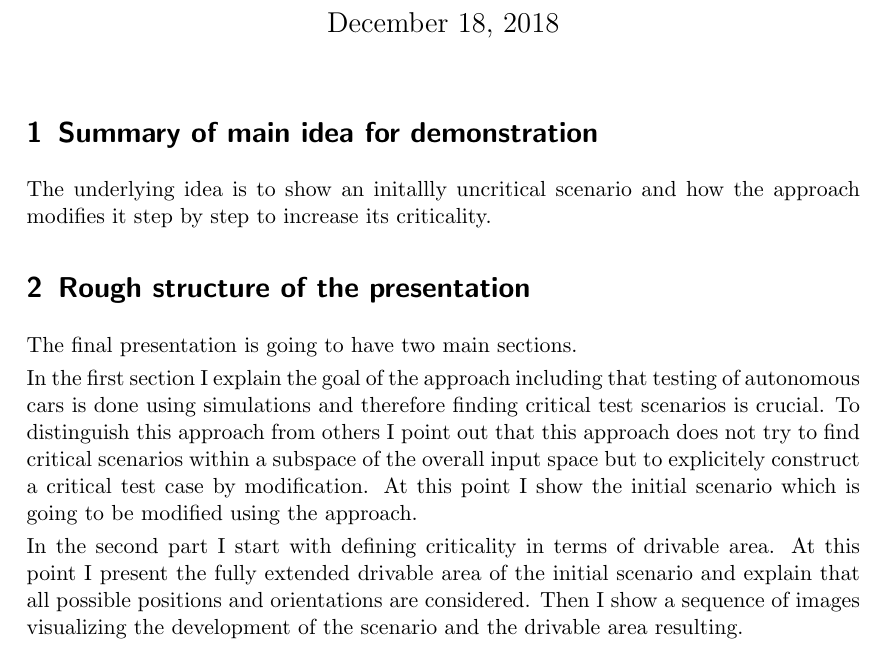
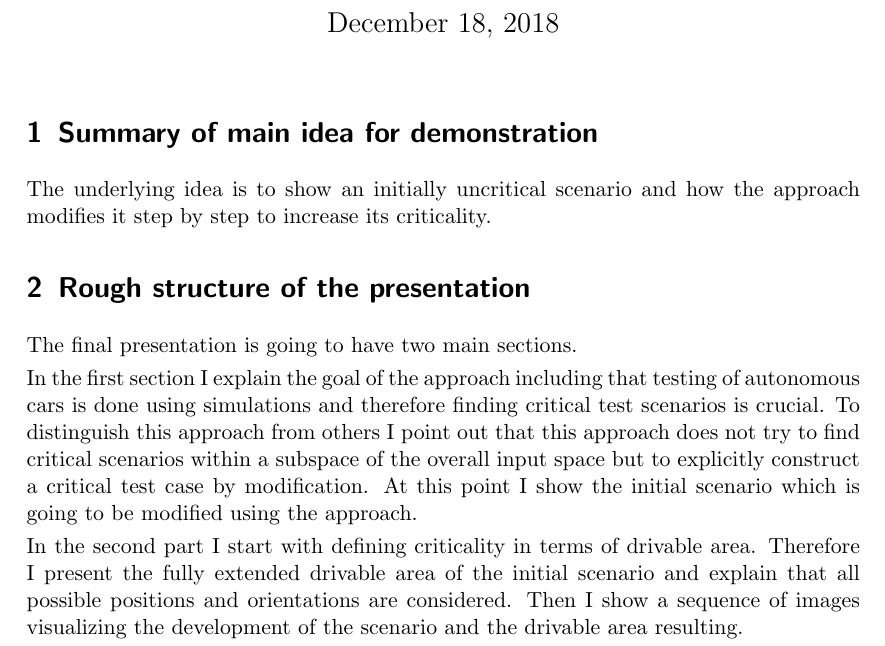
Before and after one commit to TrackerSB/SeminarTestingAutonomousCars, a LaTeX document (presentation/sketchOfDemonstration.tex): part of the page, cut so that both start at the same text. Compiled offline with pdfLaTeX.

Commit message:
presentation: Nailcare to sketch of presentation

```diff
--- a/presentation/sketchOfDemonstration.tex
+++ b/presentation/sketchOfDemonstration.tex
@@ -16,15 +16,15 @@
 \maketitle%
 
 \section{Summary of main idea for demonstration}
-The underlying idea is to show an initallly uncritical scenario and how the approach modifies it step by step to increase its criticality.
+The underlying idea is to show an initially uncritical scenario and how the approach modifies it step by step to increase its criticality.
 
 \section{Rough structure of the presentation}
 The final presentation is going to have two main sections.\par
 In the first section I explain the goal of the approach including that testing of autonomous cars is done using simulations and therefore finding critical test scenarios is crucial.
-To distinguish this approach from others I point out that this approach does not try to find critical scenarios within a subspace of the overall input space but to explicitely construct a critical test case by modification.
+To distinguish this approach from others I point out that this approach does not try to find critical scenarios within a subspace of the overall input space but to explicitly construct a critical test case by modification.
 At this point I show the initial scenario which is going to be modified using the approach.\par
 In the second part I start with defining criticality in terms of drivable area.
-At this point I present the fully extended drivable area of the initial scenario and explain that all possible positions and orientations are considered.
+Therefore I present the fully extended drivable area of the initial scenario and explain that all possible positions and orientations are considered.
 Then I show a sequence of images visualizing the development of the scenario and the drivable area resulting.
 
 \end{document}
```
